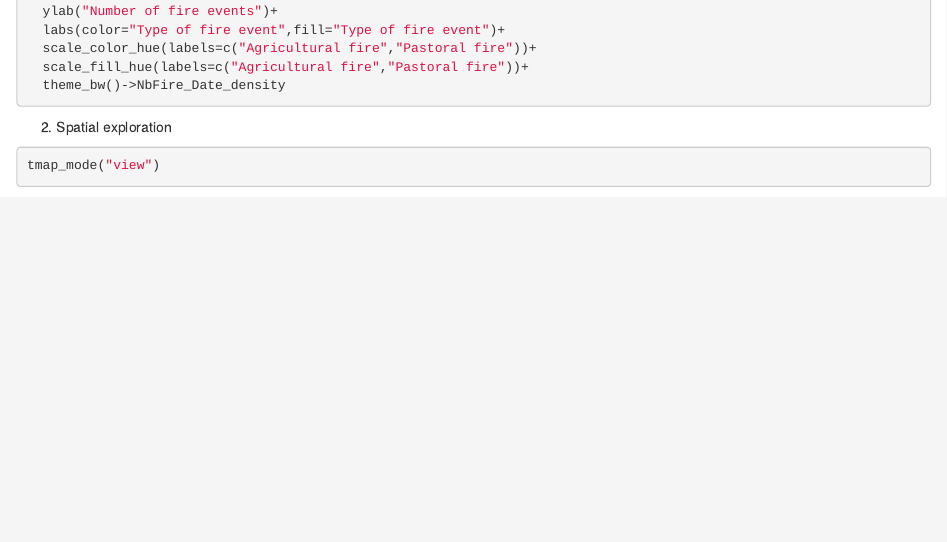
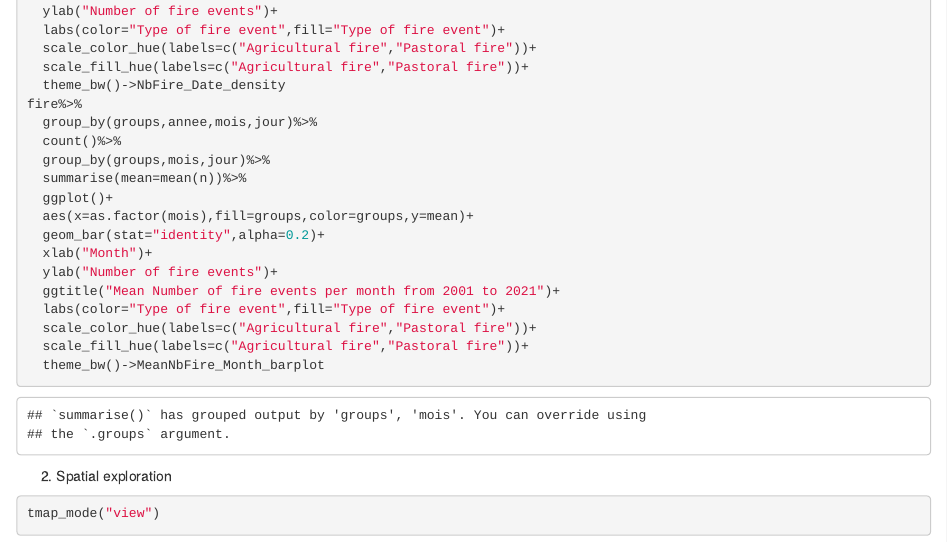
Before and after one commit to Lilianvallet/Projet_2_Feux_agricoles, an R Markdown document (Feux_agricoles.Rmd): the page in a window 1100 px wide, from 5200 px down. Rendered offline with R 4.5, knitr and Pandoc, with nearby package versions; some code elsewhere in the file could not run offline; column names are cleaned by a stand-in for the janitor package.

Commit message:
Create a barplot Mean Nb of fire~Month

````diff
--- a/Feux_agricoles.Rmd
+++ b/Feux_agricoles.Rmd
@@ -244,6 +244,21 @@ fire%>%
   scale_color_hue(labels=c("Agricultural fire","Pastoral fire"))+
   scale_fill_hue(labels=c("Agricultural fire","Pastoral fire"))+
   theme_bw()->NbFire_Date_density
+fire%>%
+  group_by(groups,annee,mois,jour)%>%
+  count()%>%
+  group_by(groups,mois,jour)%>%
+  summarise(mean=mean(n))%>%
+  ggplot()+
+  aes(x=as.factor(mois),fill=groups,color=groups,y=mean)+
+  geom_bar(stat="identity",alpha=0.2)+
+  xlab("Month")+
+  ylab("Number of fire events")+
+  ggtitle("Mean Number of fire events per month from 2001 to 2021")+
+  labs(color="Type of fire event",fill="Type of fire event")+
+  scale_color_hue(labels=c("Agricultural fire","Pastoral fire"))+
+  scale_fill_hue(labels=c("Agricultural fire","Pastoral fire"))+
+  theme_bw()->MeanNbFire_Month_barplot
 ```
 
 2.  Spatial exploration
````
Also changed, not shown: Feux_agricoles.Rmd (5 more changed lines).
